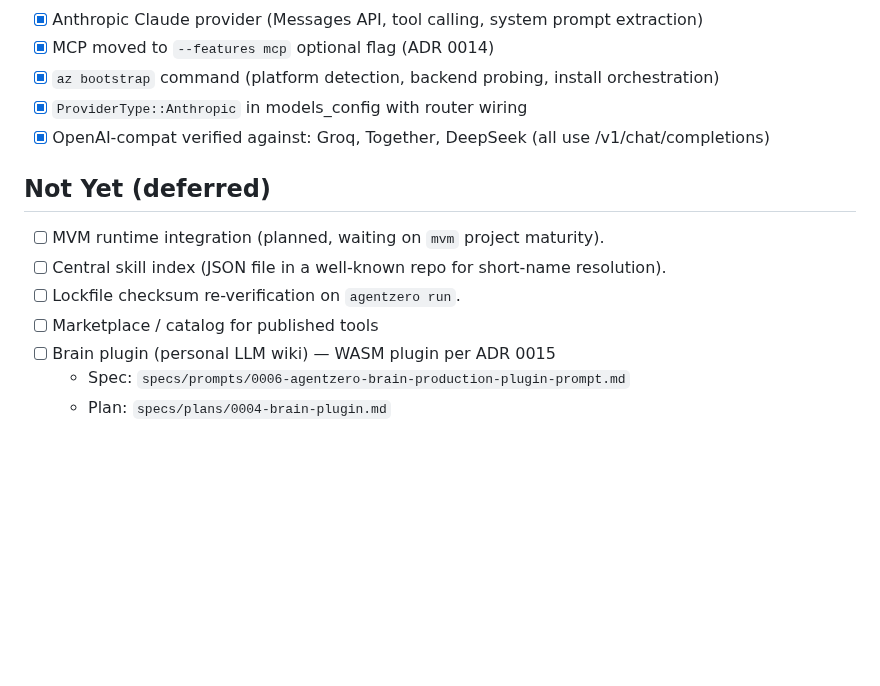
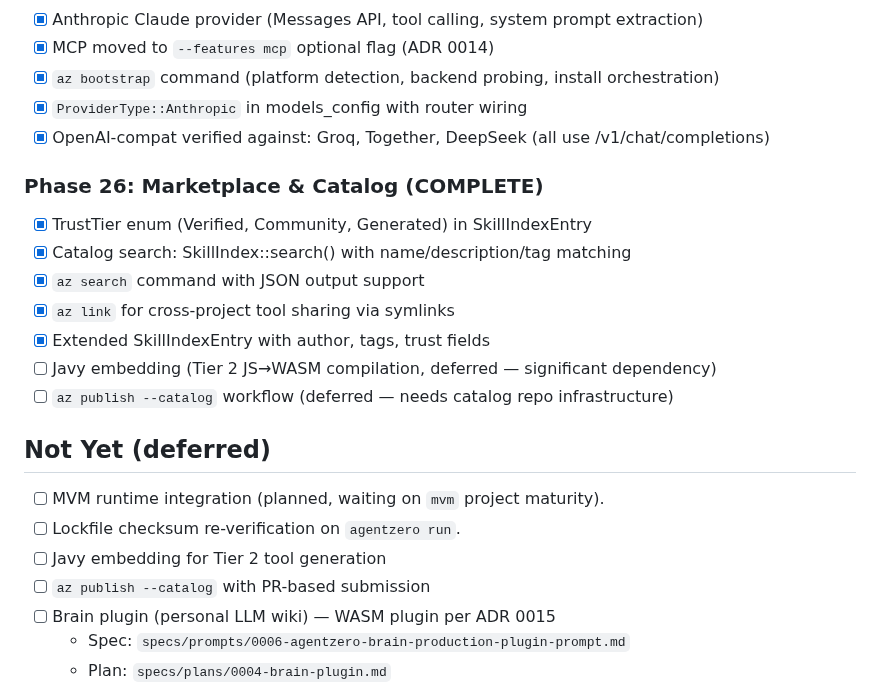
Before and after one commit to auser/agentzero, a Markdown page: specs/SPRINT.md, the part around the change. Rendered like a GitHub page; blank space fills up the shorter version.

Commit message:
docs: update SPRINT.md with Phase 26 (Marketplace) progress
Co-Authored-By: Claude Opus 4.6 (1M context) <noreply@anthropic.com>

```diff
--- a/specs/SPRINT.md
+++ b/specs/SPRINT.md
@@ -302,12 +302,22 @@ WASM host imports, codegen, and dynamic tool registration per ADR 0012.
 - [x] `ProviderType::Anthropic` in models_config with router wiring
 - [x] OpenAI-compat verified against: Groq, Together, DeepSeek (all use /v1/chat/completions)
 
+### Phase 26: Marketplace & Catalog (COMPLETE)
+
+- [x] TrustTier enum (Verified, Community, Generated) in SkillIndexEntry
+- [x] Catalog search: SkillIndex::search() with name/description/tag matching
+- [x] `az search` command with JSON output support
+- [x] `az link` for cross-project tool sharing via symlinks
+- [x] Extended SkillIndexEntry with author, tags, trust fields
+- [ ] Javy embedding (Tier 2 JS→WASM compilation, deferred — significant dependency)
+- [ ] `az publish --catalog` workflow (deferred — needs catalog repo infrastructure)
+
 ## Not Yet (deferred)
 
 - [ ] MVM runtime integration (planned, waiting on `mvm` project maturity).
-- [ ] Central skill index (JSON file in a well-known repo for short-name resolution).
 - [ ] Lockfile checksum re-verification on `agentzero run`.
-- [ ] Marketplace / catalog for published tools
+- [ ] Javy embedding for Tier 2 tool generation
+- [ ] `az publish --catalog` with PR-based submission
 - [ ] Brain plugin (personal LLM wiki) — WASM plugin per ADR 0015
   - Spec: `specs/prompts/0006-agentzero-brain-production-plugin-prompt.md`
   - Plan: `specs/plans/0004-brain-plugin.md`
```
